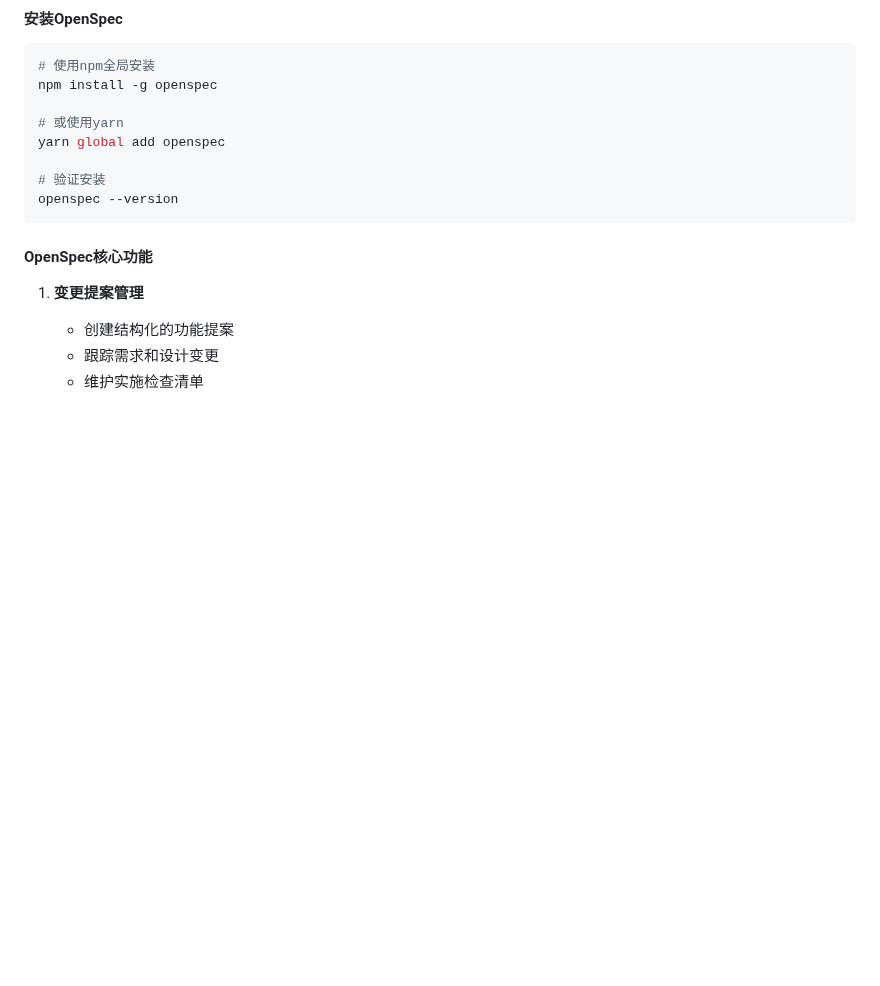
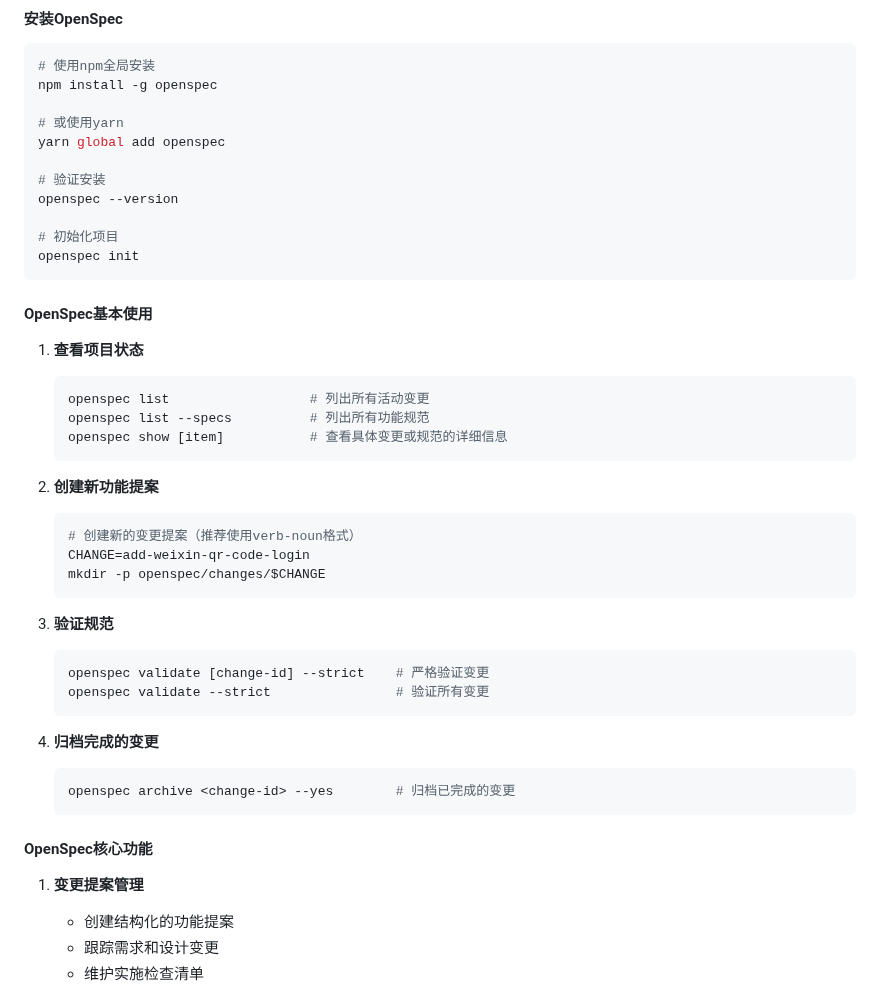
Before and after one commit to gaoyifeng02/aioserver, a Markdown page: README.md, the part around one of its changes. Drawn GitHub-style; blank space fills up the shorter version.

````diff
--- a/README.md
+++ b/README.md
@@ -154,7 +154,37 @@ yarn global add openspec
 
 # 验证安装
 openspec --version
+
+# 初始化项目
+openspec init
 ```
+
+#### OpenSpec基本使用
+
+1. **查看项目状态**
+   ```bash
+   openspec list                  # 列出所有活动变更
+   openspec list --specs          # 列出所有功能规范
+   openspec show [item]           # 查看具体变更或规范的详细信息
+   ```
+
+2. **创建新功能提案**
+   ```bash
+   # 创建新的变更提案（推荐使用verb-noun格式）
+   CHANGE=add-weixin-qr-code-login
+   mkdir -p openspec/changes/$CHANGE
+   ```
+
+3. **验证规范**
+   ```bash
+   openspec validate [change-id] --strict    # 严格验证变更
+   openspec validate --strict                # 验证所有变更
+   ```
+
+4. **归档完成的变更**
+   ```bash
+   openspec archive <change-id> --yes        # 归档已完成的变更
+   ```
 
 #### OpenSpec核心功能
 
````
Also changed, not shown: other parts of README.md (+30 -0 lines).
